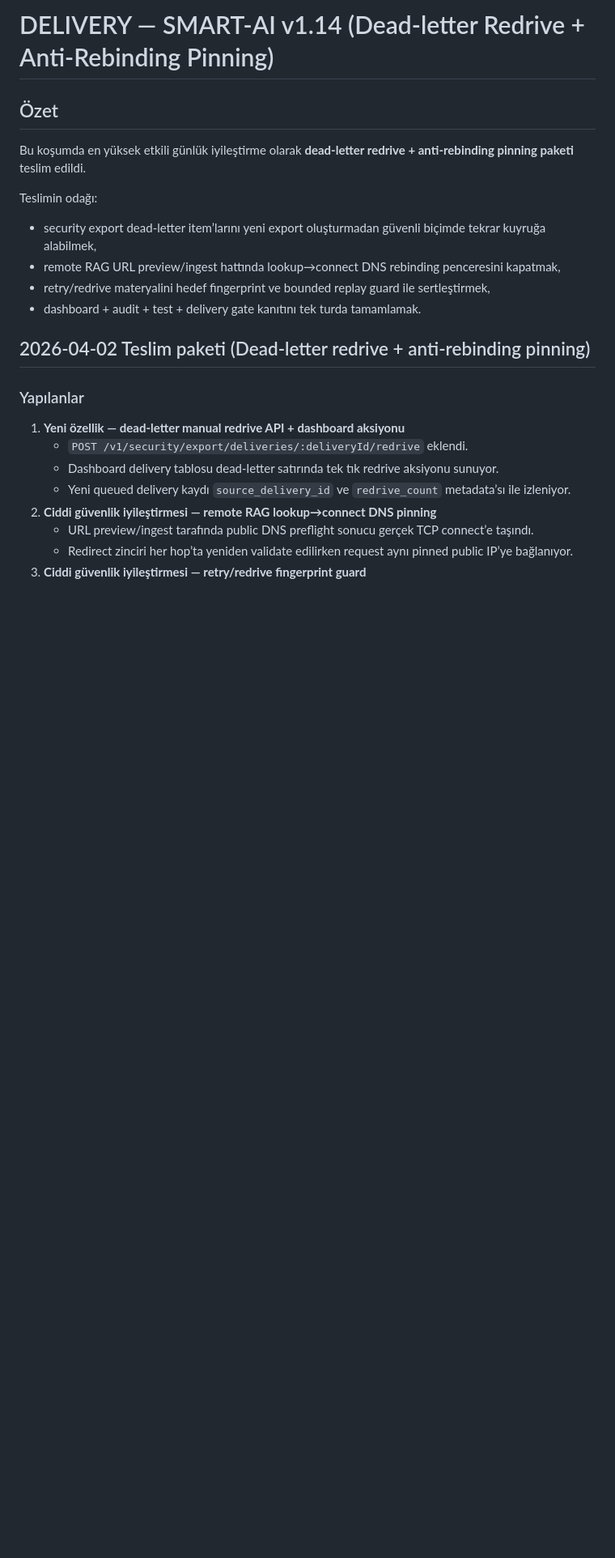
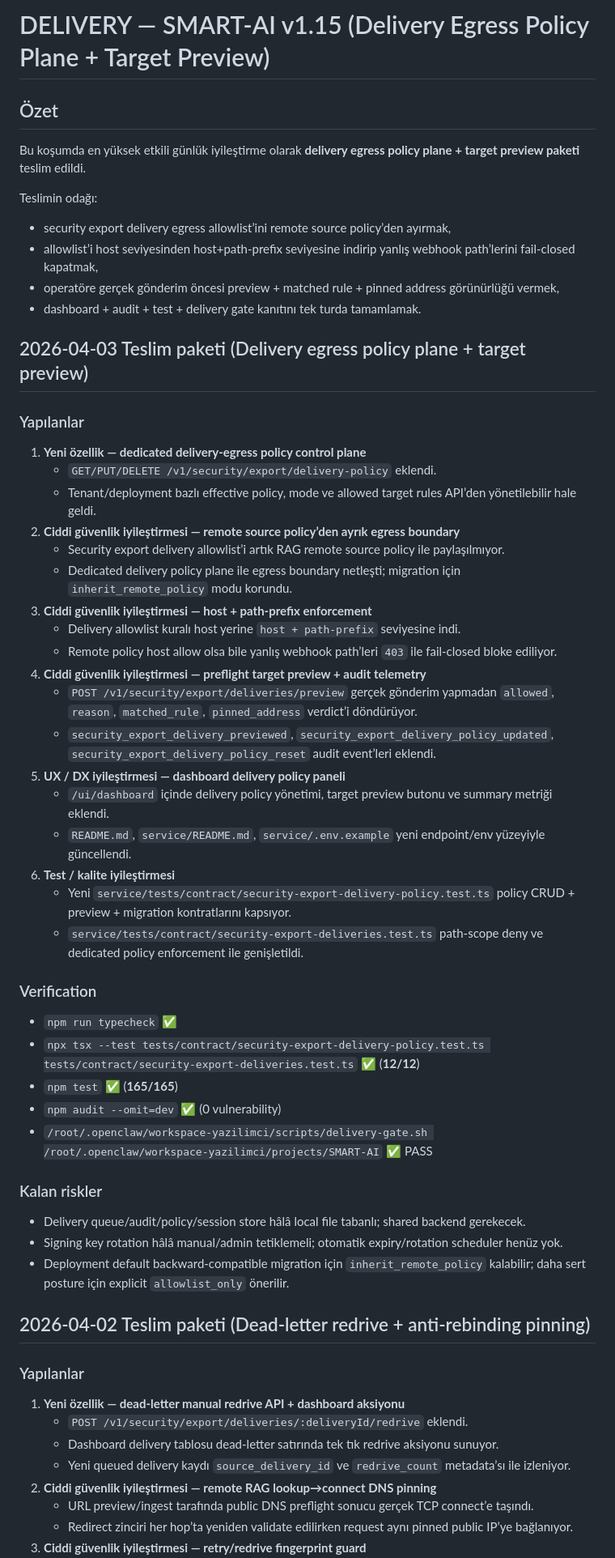
Before and after one commit to kadircicek34/SMART-AI, a Markdown page: delivery.md, the part around the change. Shown at 81% size. Drawn GitHub-style; blank space fills up the shorter version.

Commit message:
feat(security): add delivery egress policy plane [3/19]

```diff
--- a/delivery.md
+++ b/delivery.md
@@ -1,13 +1,46 @@
-# DELIVERY — SMART-AI v1.14 (Dead-letter Redrive + Anti-Rebinding Pinning)
+# DELIVERY — SMART-AI v1.15 (Delivery Egress Policy Plane + Target Preview)
 
 ## Özet
-Bu koşumda en yüksek etkili günlük iyileştirme olarak **dead-letter redrive + anti-rebinding pinning paketi** teslim edildi.
+Bu koşumda en yüksek etkili günlük iyileştirme olarak **delivery egress policy plane + target preview paketi** teslim edildi.
 
 Teslimin odağı:
-- security export dead-letter item’larını yeni export oluşturmadan güvenli biçimde tekrar kuyruğa alabilmek,
-- remote RAG URL preview/ingest hattında lookup→connect DNS rebinding penceresini kapatmak,
-- retry/redrive materyalini hedef fingerprint ve bounded replay guard ile sertleştirmek,
+- security export delivery egress allowlist’ini remote source policy’den ayırmak,
+- allowlist’i host seviyesinden host+path-prefix seviyesine indirip yanlış webhook path’lerini fail-closed kapatmak,
+- operatöre gerçek gönderim öncesi preview + matched rule + pinned address görünürlüğü vermek,
 - dashboard + audit + test + delivery gate kanıtını tek turda tamamlamak.
+
+## 2026-04-03 Teslim paketi (Delivery egress policy plane + target preview)
+### Yapılanlar
+1. **Yeni özellik — dedicated delivery-egress policy control plane**
+   - `GET/PUT/DELETE /v1/security/export/delivery-policy` eklendi.
+   - Tenant/deployment bazlı effective policy, mode ve allowed target rules API’den yönetilebilir hale geldi.
+2. **Ciddi güvenlik iyileştirmesi — remote source policy’den ayrık egress boundary**
+   - Security export delivery allowlist’i artık RAG remote source policy ile paylaşılmıyor.
+   - Dedicated delivery policy plane ile egress boundary netleşti; migration için `inherit_remote_policy` modu korundu.
+3. **Ciddi güvenlik iyileştirmesi — host + path-prefix enforcement**
+   - Delivery allowlist kuralı host yerine `host + path-prefix` seviyesine indi.
+   - Remote policy host allow olsa bile yanlış webhook path’leri `403` ile fail-closed bloke ediliyor.
+4. **Ciddi güvenlik iyileştirmesi — preflight target preview + audit telemetry**
+   - `POST /v1/security/export/deliveries/preview` gerçek gönderim yapmadan `allowed`, `reason`, `matched_rule`, `pinned_address` verdict’i döndürüyor.
+   - `security_export_delivery_previewed`, `security_export_delivery_policy_updated`, `security_export_delivery_policy_reset` audit event’leri eklendi.
+5. **UX / DX iyileştirmesi — dashboard delivery policy paneli**
+   - `/ui/dashboard` içinde delivery policy yönetimi, target preview butonu ve summary metriği eklendi.
+   - `README.md`, `service/README.md`, `service/.env.example` yeni endpoint/env yüzeyiyle güncellendi.
+6. **Test / kalite iyileştirmesi**
+   - Yeni `service/tests/contract/security-export-delivery-policy.test.ts` policy CRUD + preview + migration kontratlarını kapsıyor.
+   - `service/tests/contract/security-export-deliveries.test.ts` path-scope deny ve dedicated policy enforcement ile genişletildi.
+
+### Verification
+- `npm run typecheck` ✅
+- `npx tsx --test tests/contract/security-export-delivery-policy.test.ts tests/contract/security-export-deliveries.test.ts` ✅ (**12/12**)
+- `npm test` ✅ (**165/165**)
+- `npm audit --omit=dev` ✅ (0 vulnerability)
+- `/root/.openclaw/workspace-yazilimci/scripts/delivery-gate.sh /root/.openclaw/workspace-yazilimci/projects/SMART-AI` ✅ PASS
+
+### Kalan riskler
+- Delivery queue/audit/policy/session store hâlâ local file tabanlı; shared backend gerekecek.
+- Signing key rotation hâlâ manual/admin tetiklemeli; otomatik expiry/rotation scheduler henüz yok.
+- Deployment default backward-compatible migration için `inherit_remote_policy` kalabilir; daha sert posture için explicit `allowlist_only` önerilir.
 
 ## 2026-04-02 Teslim paketi (Dead-letter redrive + anti-rebinding pinning)
 ### Yapılanlar
```
